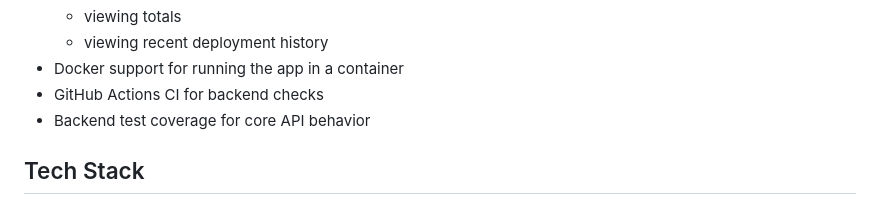
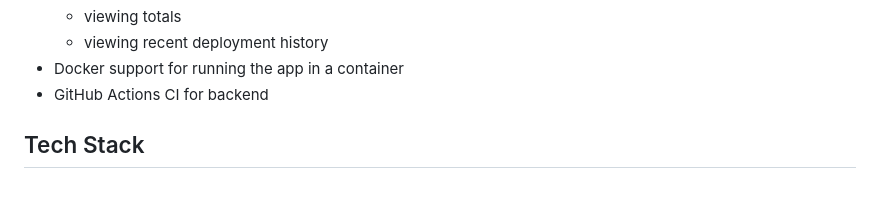
Before and after one commit to GreatlyDev/adfa-devops-assistant, a Markdown page: README.md, the part around the change. GitHub-like rendering.

```diff
--- a/README.md
+++ b/README.md
@@ -35,8 +35,7 @@ This project helped me turn several core DevOps concepts into a working end-to-e
   - viewing totals
   - viewing recent deployment history
 - Docker support for running the app in a container
-- GitHub Actions CI for backend checks
-- Backend test coverage for core API behavior
+- GitHub Actions CI for backend
 
 ## Tech Stack
 
```
